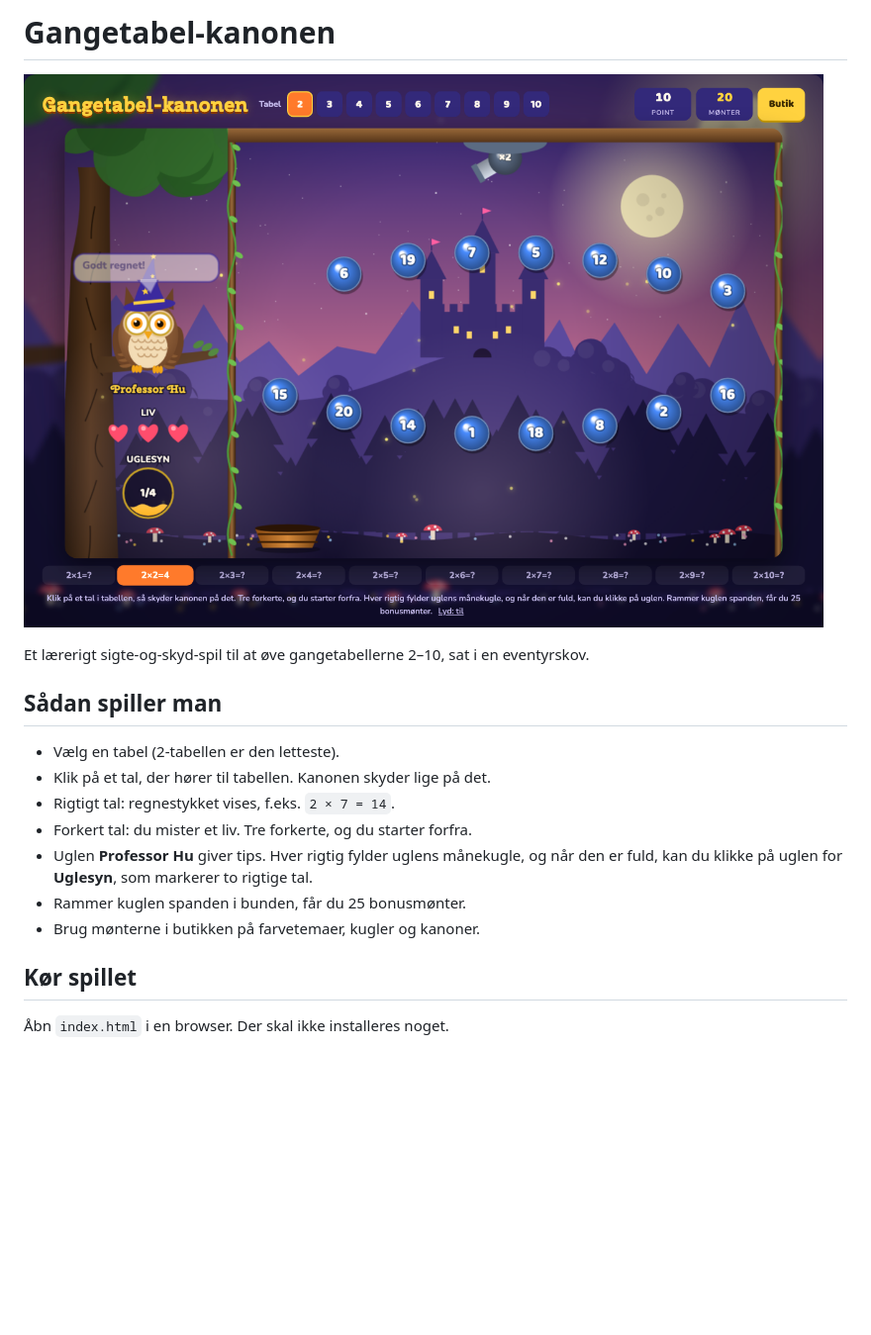
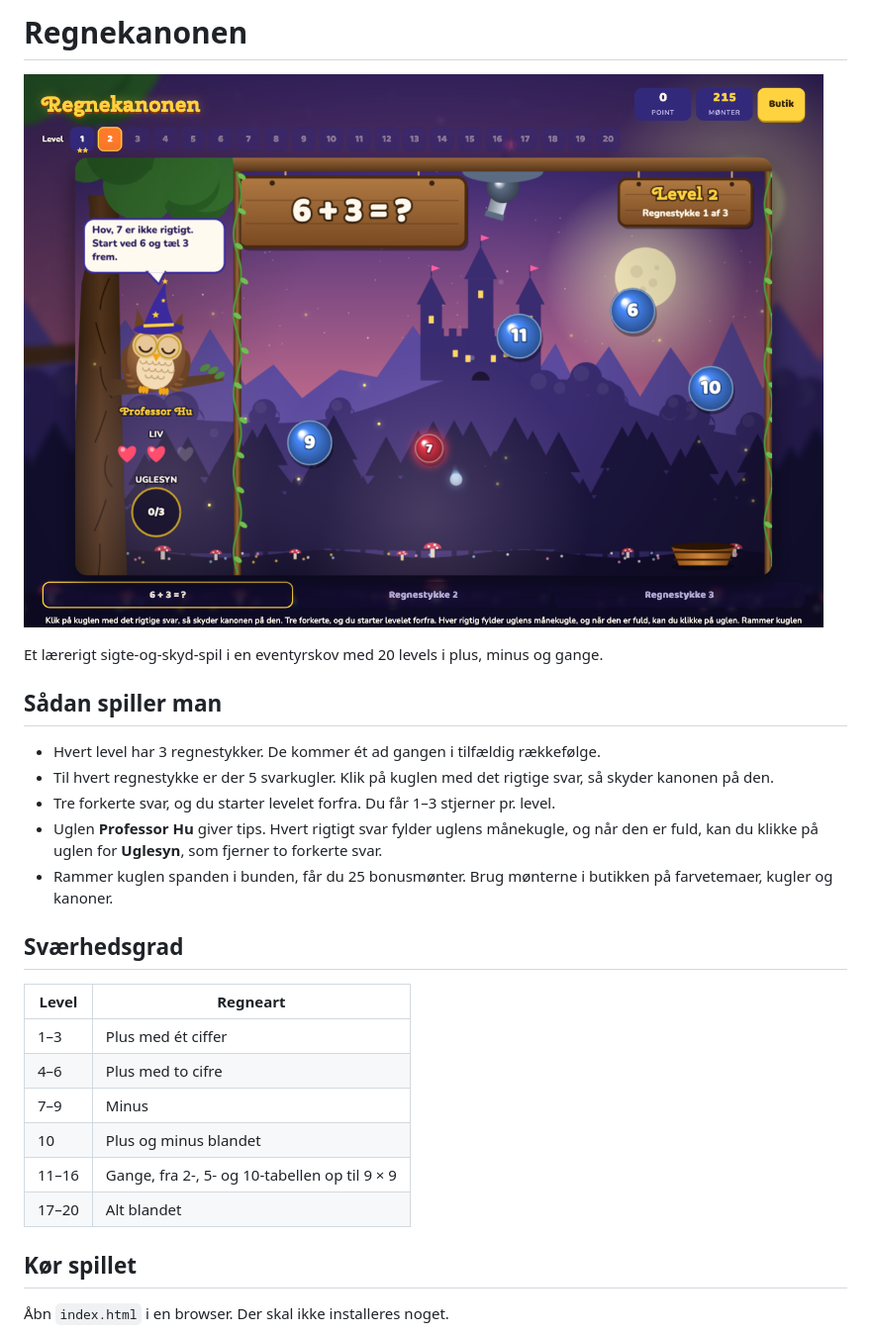
Before and after one commit to viso-collab/gangetabel-kanonen, a Markdown page: README.md, the part around the change. Shown at 99% size. Rendered like a GitHub page; pictures changed too: screenshot.png; blank space fills up the shorter version.

Commit message:
Lav spillet om til Regnekanonen med 20 levels i plus, minus og gange
Co-Authored-By: Claude Opus 5.5 <noreply@anthropic.com>

```diff
--- a/README.md
+++ b/README.md
@@ -1,17 +1,25 @@
-# Gangetabel-kanonen
+# Regnekanonen
 
 ![Skærmbillede af spillet](screenshot.png)
 
-Et lærerigt sigte-og-skyd-spil til at øve gangetabellerne 2–10, sat i en eventyrskov.
+Et lærerigt sigte-og-skyd-spil i en eventyrskov med 20 levels i plus, minus og gange.
 
 ## Sådan spiller man
-- Vælg en tabel (2-tabellen er den letteste).
-- Klik på et tal, der hører til tabellen. Kanonen skyder lige på det.
-- Rigtigt tal: regnestykket vises, f.eks. `2 × 7 = 14`.
-- Forkert tal: du mister et liv. Tre forkerte, og du starter forfra.
-- Uglen **Professor Hu** giver tips. Hver rigtig fylder uglens månekugle, og når den er fuld, kan du klikke på uglen for **Uglesyn**, som markerer to rigtige tal.
-- Rammer kuglen spanden i bunden, får du 25 bonusmønter.
-- Brug mønterne i butikken på farvetemaer, kugler og kanoner.
+- Hvert level har 3 regnestykker. De kommer ét ad gangen i tilfældig rækkefølge.
+- Til hvert regnestykke er der 5 svarkugler. Klik på kuglen med det rigtige svar, så skyder kanonen på den.
+- Tre forkerte svar, og du starter levelet forfra. Du får 1–3 stjerner pr. level.
+- Uglen **Professor Hu** giver tips. Hvert rigtigt svar fylder uglens månekugle, og når den er fuld, kan du klikke på uglen for **Uglesyn**, som fjerner to forkerte svar.
+- Rammer kuglen spanden i bunden, får du 25 bonusmønter. Brug mønterne i butikken på farvetemaer, kugler og kanoner.
+
+## Sværhedsgrad
+| Level | Regneart |
+|---|---|
+| 1–3 | Plus med ét ciffer |
+| 4–6 | Plus med to cifre |
+| 7–9 | Minus |
+| 10 | Plus og minus blandet |
+| 11–16 | Gange, fra 2-, 5- og 10-tabellen op til 9 × 9 |
+| 17–20 | Alt blandet |
 
 ## Kør spillet
 Åbn `index.html` i en browser. Der skal ikke installeres noget.
```
Also changed, not shown: 1 other file.
